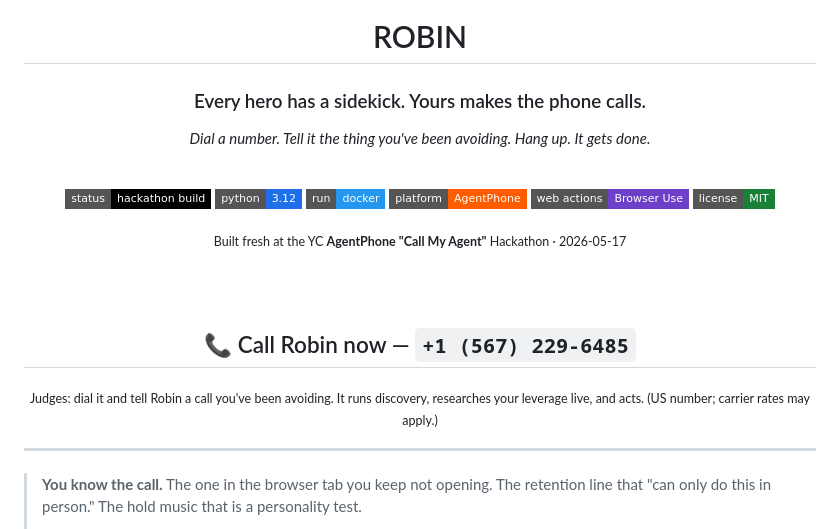
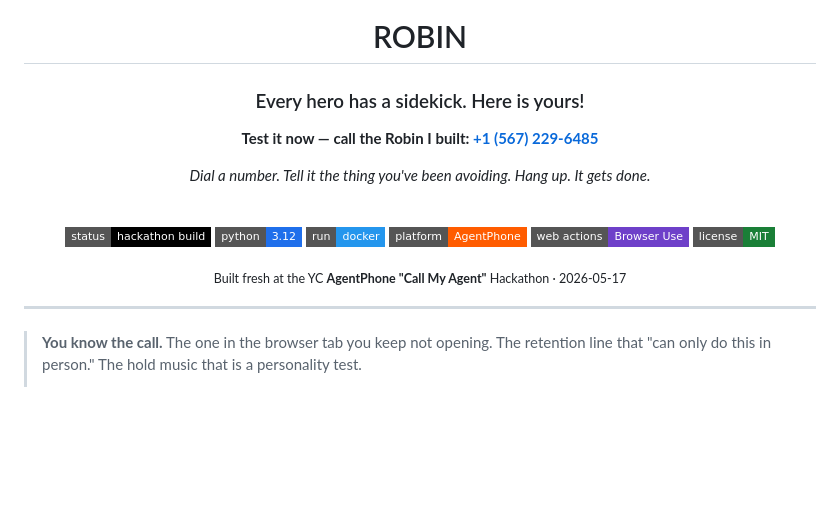
Before and after one commit to FrancescoRosciano/robin, a Markdown page: README.md, the part around the change. GitHub-like rendering; badges without logos; blank space fills up the shorter version.

Commit message:
docs: README — punchier tagline + prominent test number

```diff
--- a/README.md
+++ b/README.md
@@ -4,7 +4,9 @@
 
 # ROBIN
 
-### Every hero has a sidekick. Yours makes the phone calls.
+### Every hero has a sidekick. Here is yours!
+
+**Test it now — call the Robin I built: [+1 (567) 229-6485](tel:+15672296485)**
 
 *Dial a number. Tell it the thing you've been avoiding. Hang up. It gets done.*
 
@@ -18,12 +20,6 @@
 ![license](https://img.shields.io/badge/license-MIT-1a7f37?style=flat-square)
 
 <sub>Built fresh at the YC <strong>AgentPhone "Call My Agent"</strong> Hackathon · 2026-05-17</sub>
-
-<br/><br/>
-
-## 📞 Call Robin now — `+1 (567) 229-6485`
-
-<sub>Judges: dial it and tell Robin a call you've been avoiding. It runs discovery, researches your leverage live, and acts. (US number; carrier rates may apply.)</sub>
 
 </div>
 
```
